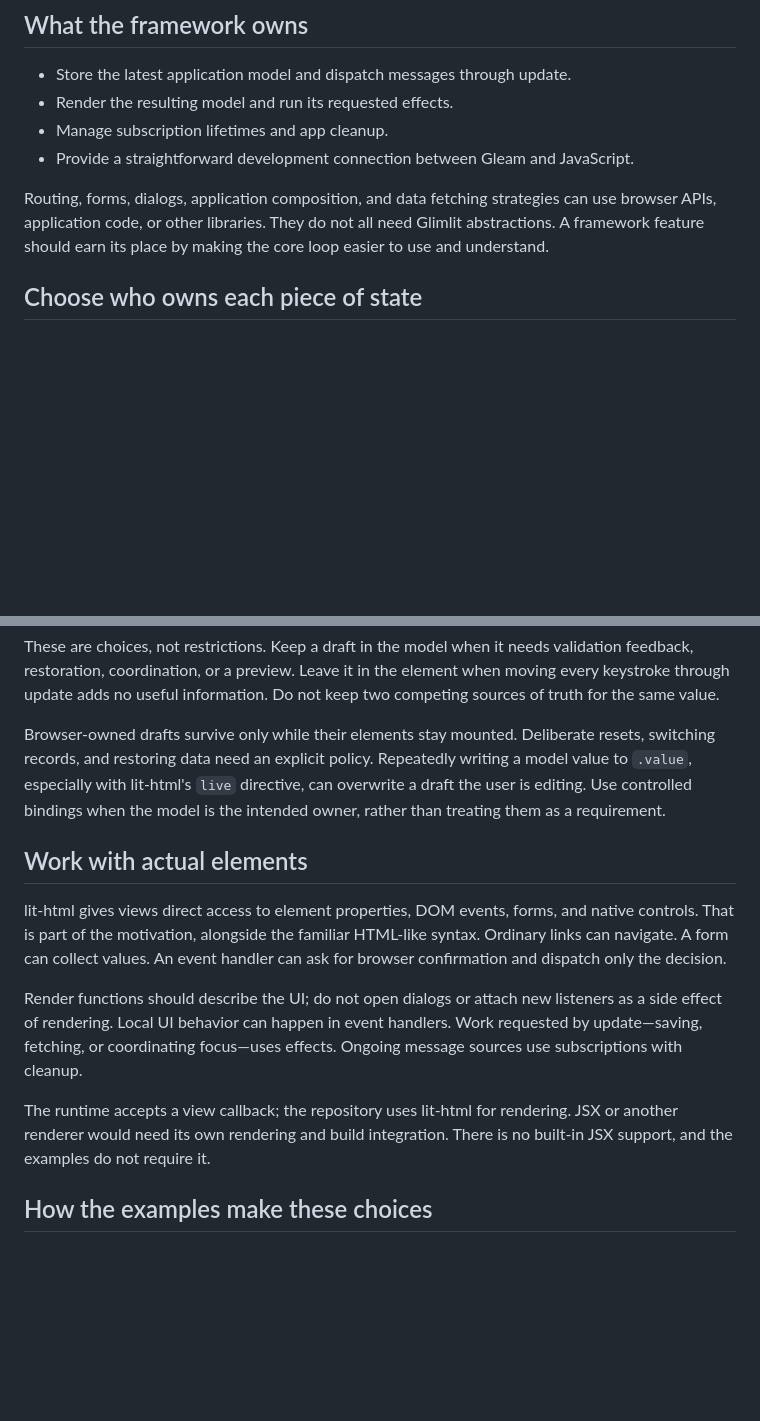
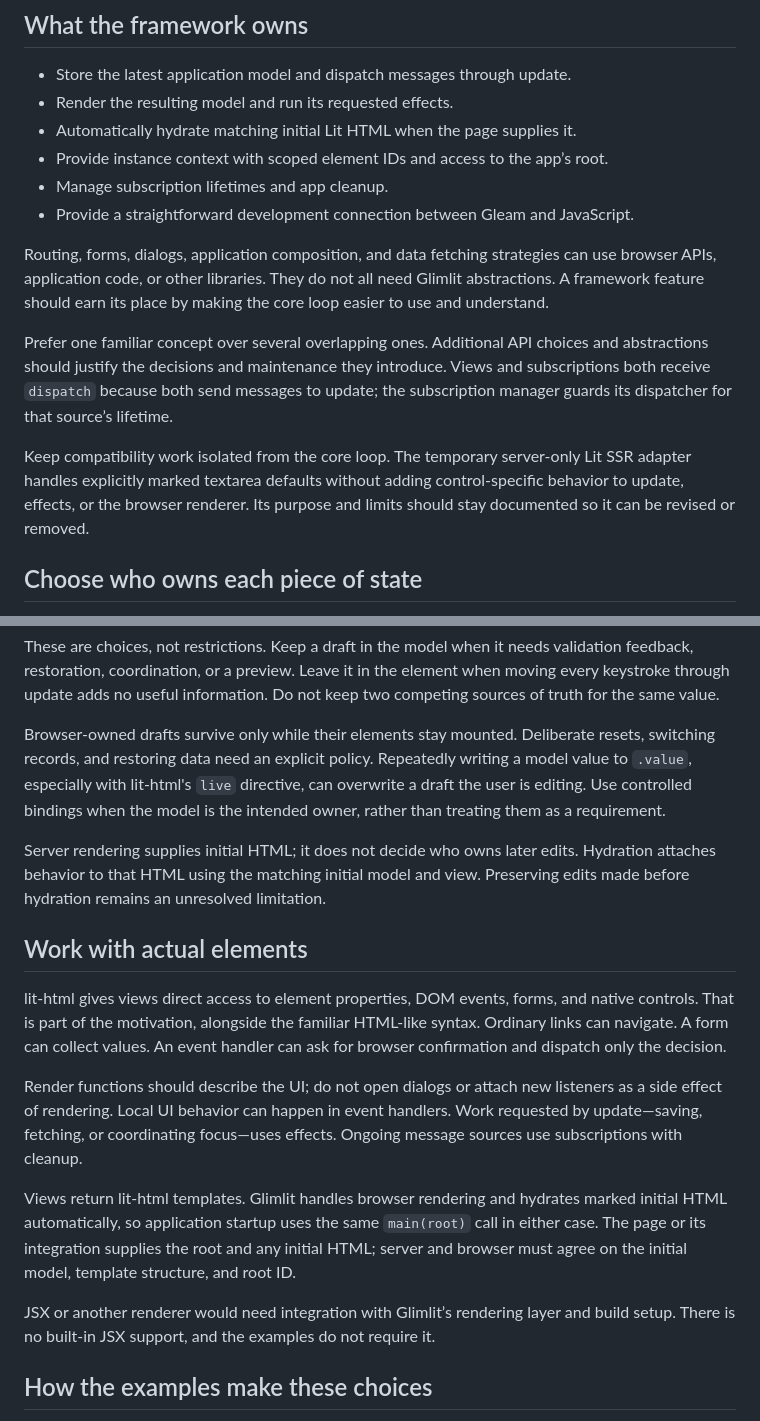
Before and after one commit to bmehder/glimlit, a Markdown page: notes/philosophy.md, 2 parts joined by grey strips. Drawn GitHub-style; blank space fills up the shorter version.

Commit message:
Align philosophy with rendering, instances, and API simplicity

```diff
--- a/notes/philosophy.md
+++ b/notes/philosophy.md
@@ -13,6 +13,8 @@ and storage choices remain application code.
 
 - Store the latest application model and dispatch messages through update.
 - Render the resulting model and run its requested effects.
+- Automatically hydrate matching initial Lit HTML when the page supplies it.
+- Provide instance context with scoped element IDs and access to the app’s root.
 - Manage subscription lifetimes and app cleanup.
 - Provide a straightforward development connection between Gleam and JavaScript.
 
@@ -20,6 +22,17 @@ Routing, forms, dialogs, application composition, and data fetching strategies
 can use browser APIs, application code, or other libraries. They do not all need
 Glimlit abstractions. A framework feature should earn its place by making the
 core loop easier to use and understand.
+
+Prefer one familiar concept over several overlapping ones. Additional API
+choices and abstractions should justify the decisions and maintenance they
+introduce. Views and subscriptions both receive `dispatch` because both send
+messages to update; the subscription manager guards its dispatcher for that
+source’s lifetime.
+
+Keep compatibility work isolated from the core loop. The temporary server-only
+Lit SSR adapter handles explicitly marked textarea defaults without adding
+control-specific behavior to update, effects, or the browser renderer. Its
+purpose and limits should stay documented so it can be revised or removed.
 
 ## Choose who owns each piece of state
 
@@ -48,6 +61,10 @@ writing a model value to `.value`, especially with lit-html's `live` directive,
 can overwrite a draft the user is editing. Use controlled bindings when the
 model is the intended owner, rather than treating them as a requirement.
 
+Server rendering supplies initial HTML; it does not decide who owns later edits.
+Hydration attaches behavior to that HTML using the matching initial model and
+view. Preserving edits made before hydration remains an unresolved limitation.
+
 ## Work with actual elements
 
 lit-html gives views direct access to element properties, DOM events, forms,
@@ -60,9 +77,15 @@ listeners as a side effect of rendering. Local UI behavior can happen in event
 handlers. Work requested by update—saving, fetching, or coordinating focus—uses
 effects. Ongoing message sources use subscriptions with cleanup.
 
-The runtime accepts a view callback; the repository uses lit-html for rendering.
-JSX or another renderer would need its own rendering and build integration.
-There is no built-in JSX support, and the examples do not require it.
+Views return lit-html templates. Glimlit handles browser rendering and
+hydrates marked initial HTML automatically, so application startup uses the
+same `main(root)` call in either case. The page or its integration supplies the
+root and any initial HTML; server and browser must agree on the initial model,
+template structure, and root ID.
+
+JSX or another renderer would need integration with Glimlit’s rendering layer
+and build setup. There is no built-in JSX support, and the examples do not
+require it.
 
 ## How the examples make these choices
 
```
